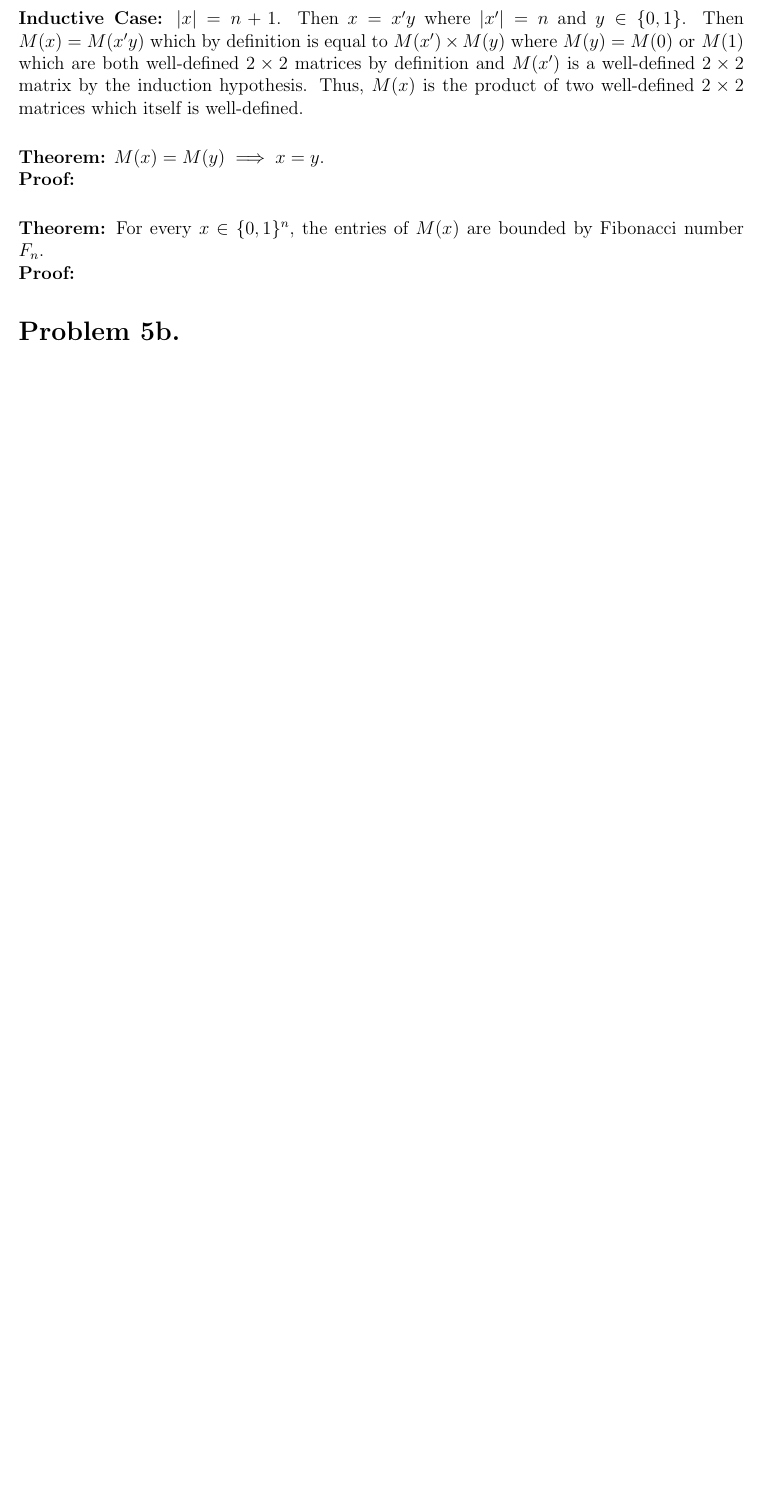
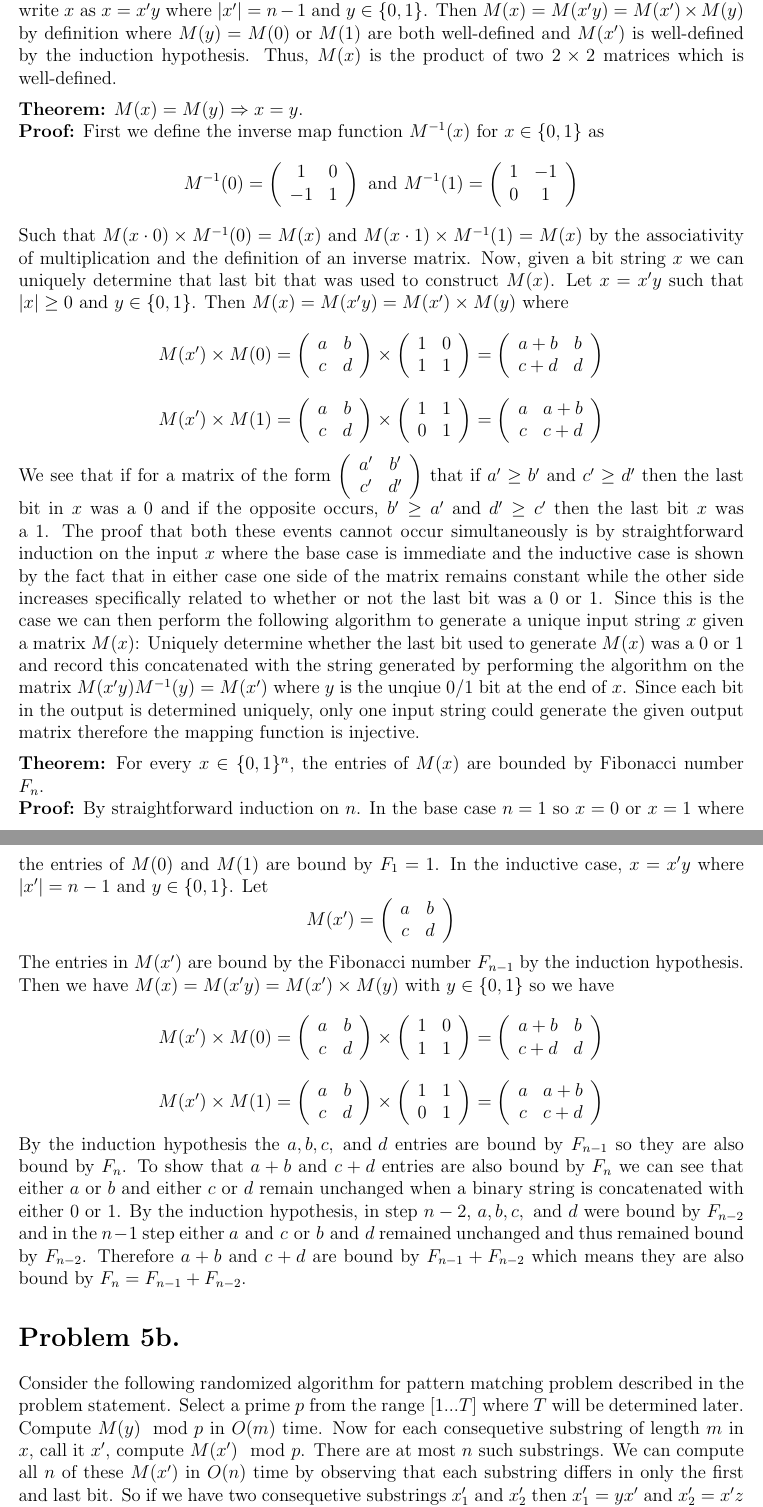
Before and after one commit to rohanshah/algorithms-latex, a LaTeX document (hw-two/problem-five.tex): part of the page before the commit and two parts of pages 1 and 2 of 2 after it, the two joined at a grey line, cut so that both start at the same text, the shorter picture padded with empty space. Compiled offline with pdfLaTeX.

Commit message:
a bunch of hw 2

```diff
--- a/hw-two/problem-five.tex
+++ b/hw-two/problem-five.tex
@@ -19,28 +19,87 @@
 \textbf{Theorem:} The function $M(x)$ is well-defined for all $x\in\{0,1\}^+$
 (non-empty strings).
 \newline
-\textbf{Proof:} By straight forward induction on the length of $x$.
+\textbf{Proof:} By straightforward induction on the length of $x$. In the base
+case $|x| = 1$ therefore $x = 0$ or $x = 1$ where both $M(0)$ and $M(1)$ are
+well-defined. In the inductive case we can write $x$ as $x = x'y$ where
+$|x'| = n-1$ and $y\in \{0,1\}$. Then $M(x) = M(x'y) = M(x') \times M(y)$ by
+definition where $M(y) = M(0) \text{ or } M(1)$ are both well-defined and
+$M(x')$ is well-defined by the induction hypothesis. Thus, $M(x)$ is the product
+of two $2 \times 2$ matrices which is well-defined.
 \vspace{2mm}
 \newline
-\textbf{Base Case:} $|x| = 1$. Then either $x = 0$ or $x = 1$ where both
-$M(0)$ and $M(1)$ are well-defined $2\times 2$ matrices by definition.
+\textbf{Theorem:} $M(x) = M(y) \Rightarrow x = y$.
+\newline
+\textbf{Proof:} First we define the inverse map function $M^{-1}(x)$ for
+$x \in \{0,1\}$ as
+$$M^{-1}(0) = \left(\begin{array}{cc} 1 & 0 \\ -1 & 1 \end{array}\right)
+\text{ and } M^{-1}(1) = \left(\begin{array}{cc} 1 & -1 \\ 0 & 1 \end{array}\right)$$
+Such that $M(x\cdot0)\times M^{-1}(0) = M(x)$ and $M(x\cdot1)\times M^{-1}(1) = M(x)$
+by the associativity of multiplication and the definition of an inverse matrix.
+Now, given a bit string $x$ we can uniquely determine that last bit that was used
+to construct $M(x)$. Let $x = x'y$ such that $|x| \ge 0$ and $y\in\{0,1\}$. Then
+$M(x) = M(x'y) = M(x') \times M(y)$ where
+$$M(x') \times M(0) =
+\left(\begin{array}{cc} a & b \\ c & d \end{array}\right) \times
+\left(\begin{array}{cc} 1 & 0 \\ 1 & 1 \end{array}\right) =
+\left(\begin{array}{cc} a+b & b \\ c+d & d \end{array}\right)$$
+$$M(x') \times M(1) =
+\left(\begin{array}{cc} a & b \\ c & d \end{array}\right) \times
+\left(\begin{array}{cc} 1 & 1 \\ 0 & 1 \end{array}\right) =
+\left(\begin{array}{cc} a & a+b \\ c & c+d \end{array}\right)$$
+We see that if for a matrix of the form
+$\left(\begin{array}{cc} a' & b' \\ c' & d' \end{array}\right)$ that if
+$a' \ge b'$ and $c' \ge d'$ then the last bit in $x$ was a $0$ and if
+the opposite occurs, $b' \ge a'$ and $d' \ge c'$ then the last bit $x$ was
+a $1$. The proof that both these events cannot occur simultaneously is by
+straightforward induction on the input $x$ where the base case is immediate and
+the inductive case is shown by the fact that in either case one side of the
+matrix remains constant while the other side increases specifically related
+to whether or not the last bit was a $0$ or $1$. Since this is the case we can
+then perform the following algorithm to generate a unique input string $x$ given
+a matrix $M(x)$: Uniquely determine whether the last bit used to generate $M(x)$
+was a $0$ or $1$ and record this concatenated with the string generated by
+performing the algorithm on the matrix $M(x'y)M^{-1}(y) = M(x')$ where $y$ is
+the unqiue $0/1$ bit at the end of $x$. Since each bit in the output is determined
+uniquely, only one input string could generate the given output matrix therefore
+the mapping function is injective.
 \vspace{2mm}
-\newline
-\textbf{Inductive Case:} $|x| = n + 1$. Then $x = x'y$ where $|x'| = n$ and
-$y\in \{0,1\}$. Then $M(x) = M(x'y)$ which by definition is equal to
-$M(x') \times M(y)$ where $M(y) = M(0) \text{ or } M(1)$ which are both
-well-defined $2 \times 2$ matrices by definition and $M(x')$ is a well-defined
-$2 \times 2$ matrix by the induction hypothesis. Thus, $M(x)$ is the product of
-two well-defined $2 \times 2$ matrices which itself is well-defined.
-\vspace{6mm}
-\newline
-\textbf{Theorem:} $M(x) = M(y) \implies x = y$.
-\newline
-\textbf{Proof:}
-\vspace{6mm}
 \newline
 \textbf{Theorem:} For every $x \in \{0,1\}^n$, the entries of $M(x)$ are bounded
 by Fibonacci number $F_n$.
 \newline
-\textbf{Proof:}
+\textbf{Proof:} By straightforward induction on $n$. In the base case $n = 1$ so
+$x = 0$ or $x = 1$ where the entries of $M(0)$ and $M(1)$ are bound by $F_1 = 1$.
+In the inductive case, $x = x'y$ where $|x'| = n-1$ and $y \in \{0,1\}$. Let
+$$M(x') = \left(\begin{array}{cc} a & b \\ c & d \end{array}\right)$$
+The entries in $M(x')$ are bound by the Fibonacci number $F_{n-1}$ by the
+induction hypothesis. Then we have
+$M(x) = M(x'y) = M(x') \times M(y)$ with $y\in \{0,1\}$ so we have
+$$M(x') \times M(0) =
+\left(\begin{array}{cc} a & b \\ c & d \end{array}\right) \times
+\left(\begin{array}{cc} 1 & 0 \\ 1 & 1 \end{array}\right) =
+\left(\begin{array}{cc} a+b & b \\ c+d & d \end{array}\right)$$
+$$M(x') \times M(1) =
+\left(\begin{array}{cc} a & b \\ c & d \end{array}\right) \times
+\left(\begin{array}{cc} 1 & 1 \\ 0 & 1 \end{array}\right) =
+\left(\begin{array}{cc} a & a+b \\ c & c+d \end{array}\right)$$
+By the induction hypothesis the $a,b,c, \text{ and } d$ entries are bound by
+$F_{n-1}$ so they are also bound by $F_n$. To show that $a+b$ and $c+d$ entries
+are also bound by $F_n$ we can see that either $a$ or $b$ and either $c$ or $d$
+remain unchanged when a binary string is concatenated with either $0$ or $1$.
+By the induction hypothesis, in step $n-2$, $a, b, c, \text{ and } d$ were bound
+by $F_{n-2}$ and in the $n-1$ step either $a \text{ and } c \text{ or }
+b \text{ and } d$ remained unchanged and thus remained bound by $F_{n-2}$.
+Therefore $a+b$ and $c+d$ are bound by $F_{n-1} + F_{n-2}$ which means they are
+also bound by $F_n = F_{n-1} + F_{n-2}$.
+
 \section*{Problem 5b.}
+Consider the following randomized algorithm for pattern matching problem
+described in the problem statement. Select a prime $p$ from the range $[1...T]$
+where $T$ will be determined later. Compute $M(y)\mod p$ in $O(m)$ time. Now
+for each consequetive substring of length $m$ in $x$, call it $x'$, compute
+$M(x')\mod p$. There are at most $n$ such substrings. We can compute all
+$n$ of these $M(x')$ in $O(n)$ time by observing that each substring differs in
+only the first and last bit. So if we have two consequetive substrings $x'_1$
+and $x'_2$ then $x'_1 = yx'$ and $x'_2 = x'z$ where $y,z\in\{0,1\}$. Then
+we can compute $M(x'_2)$ from $M(x'_1)$ by using the inverse functions defined
```
Also changed, not shown: hw-two/problem-four.tex (added, +64 -0 lines), hw-two/problem-one.tex (+28 -20 lines), hw-two/problem-two.tex (+6 -6 lines), hw-two/problem-five.tex (10 more changed lines).
